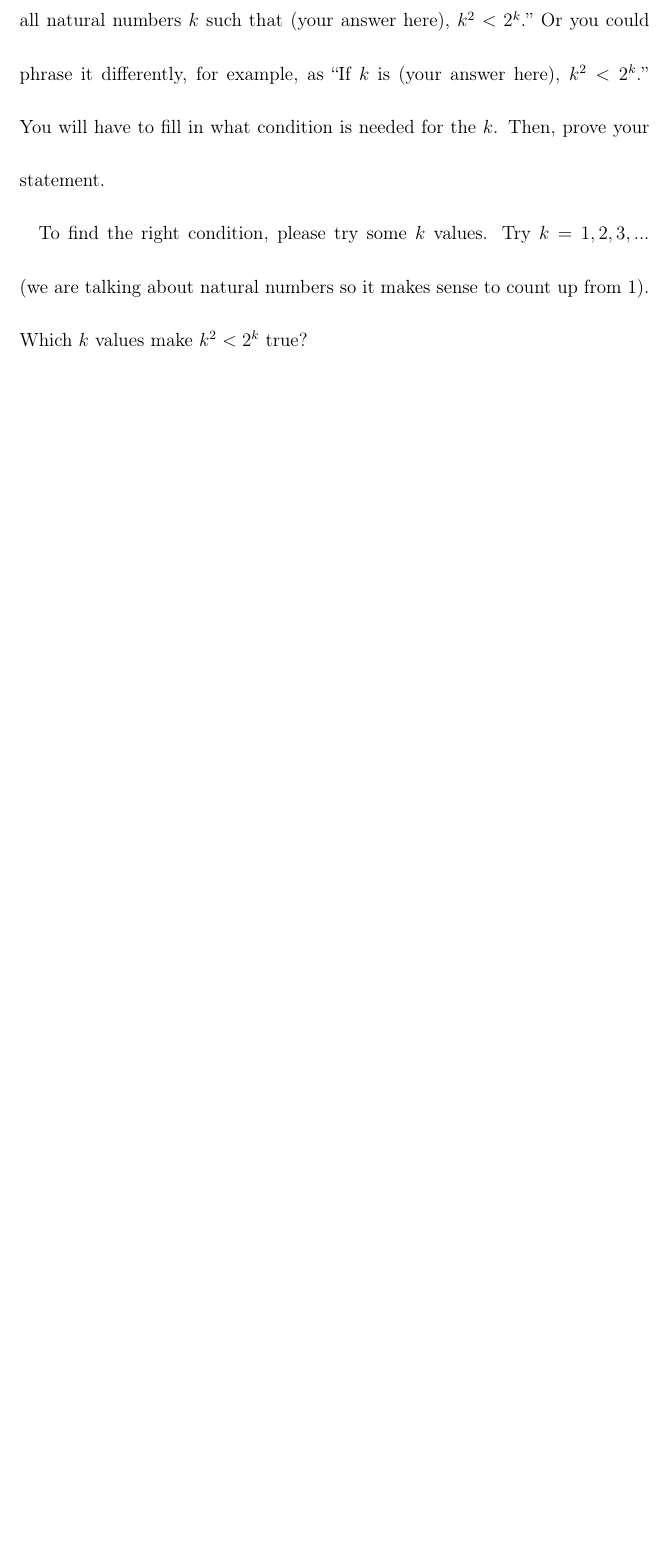
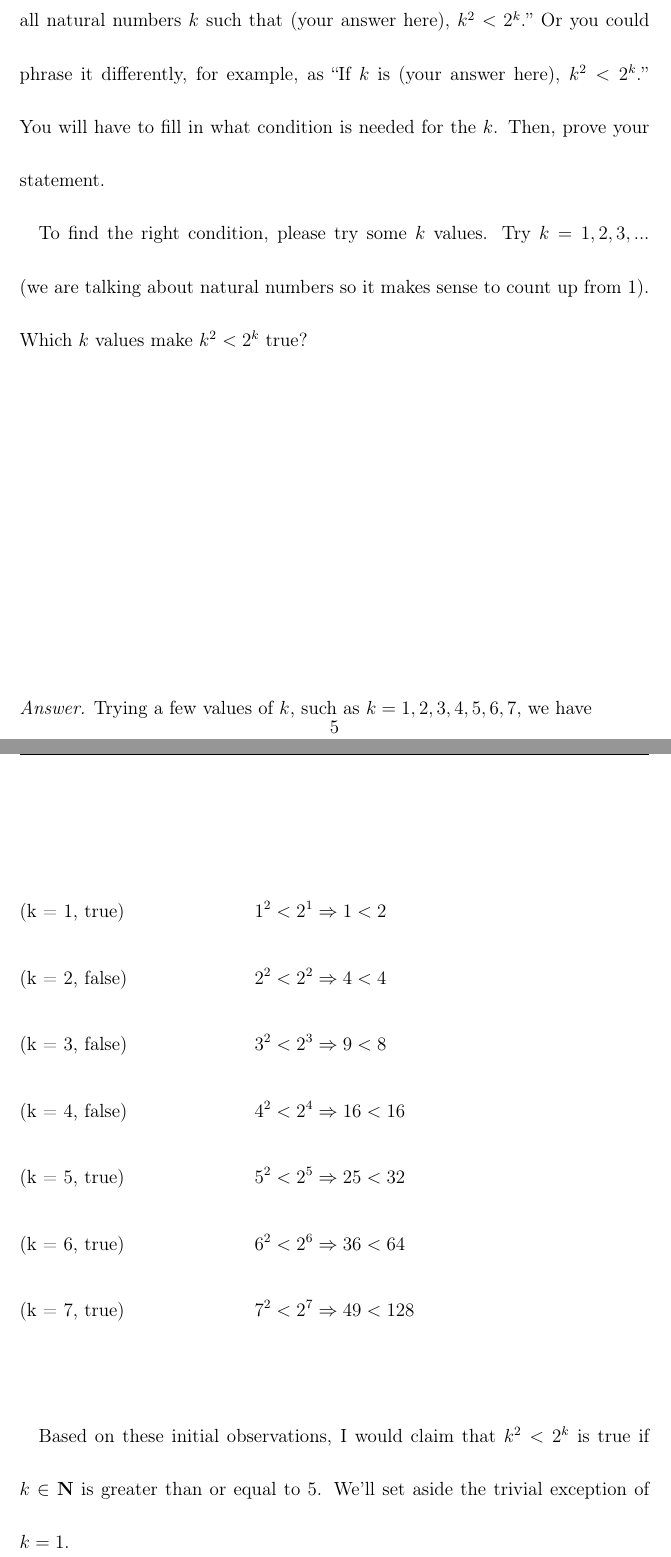
Before and after one commit to ndrewwm/math-287, a LaTeX problem sheet (homework/moorea-fa21-math-287-hw-4.tex): part of page 5 of 6 before the commit and two parts of pages 5 and 6 of 9 after it, the two joined at a grey line, cut so that both start at the same text, the shorter picture padded with empty space. The pictures show the PDF file homework/moorea-fa21-math-287-hw-4.pdf that the author committed with the source.

Commit message:
Done with 3

```diff
--- a/homework/moorea-fa21-math-287-hw-4.tex
+++ b/homework/moorea-fa21-math-287-hw-4.tex
@@ -89,3 +94,26 @@ To find the right condition, please try some $k$ values. Try  $k = 1, 2, 3, ...$
 $k^2 < 2^k$ true?
 \end{exer}
 
+\begin{answer}
+Trying a few values of $k$, such as $k = 1, 2, 3, 4, 5, 6, 7$, we have
+
+\begin{align*}
+1^2 &< 2^1 \Rightarrow 1 < 2 \tag{k = 1, true} \\
+2^2 &< 2^2 \Rightarrow 4 < 4 \tag{k = 2, false} \\
+3^2 &< 2^3 \Rightarrow 9 < 8 \tag{k = 3, false} \\
+4^2 &< 2^4 \Rightarrow 16 < 16 \tag{k = 4, false} \\
+5^2 &< 2^5 \Rightarrow 25 < 32 \tag{k = 5, true} \\
+6^2 &< 2^6 \Rightarrow 36 < 64 \tag{k = 6, true} \\
+7^2 &< 2^7 \Rightarrow 49 < 128 \tag{k = 7, true}
+\end{align*}
+
+Based on these initial observations, I would claim that $k^2 < 2^k$ is true if $k \in \bfN$ is greater than or equal to 5. We'll set aside the trivial exception of $k = 1$.
+
+\begin{proof}
+Let $P(k)$ denote the statement $k^2 < 2^k$. We will use induction to prove that $P(k)$ is true for all $k \in \bfN$, such that $k \geq 5$. First, as a base case, we will show that $P(k = 5)$ is true:
+\begin{align*}
+5^2 &< 2^5 \Rightarrow 25 < 32.
+\end{align*}
+Assuming $P(k)$ is true for some $k \geq 5$, we will now show that $P(k + 1)$ is true. Starting on the left-hand side, we have:
+\begin{align*}
+(k + 1)^2 &= k^2 + 2k + 1 \\
@@ -92,3 +124,18 @@ $k^2 < 2^k$ true?
+\end{align*}
+
+\emph{Sub-proof.} Above we claimed that $2k + 1 < k^2$ for all $k \in \bfN$ such that $k \geq 3$. We will refer to this claim as $Q(k)$, and will prove it using induction. Starting with the base case $Q(3)$, we have: $2(3) + 1 < (3)^2 \Rightarrow 7 < 9$. Assuming $Q(k)$ is true for some $k \geq 3$, we will show $Q(k + 1)$ is also true:
+\begin{align*}
+2(k + 1) + 1 &< (k + 1)^2 \\
+      2k + 3 &< k^2 + 2k + 1 \tag{distributing on both sides} \\
+           2 &< k^2. \tag{subtracting out common terms}
+\end{align*}
+We know that k is at least 3, and that $2 < 3^2$. As $k$ increases infinitely, this statement will remain true. Therefore $2k + 1 < k^2$ for $k \geq 3$. $\blacksquare$
+
+Having shown this underlying claim as true, we are able to conclude that $(k + 1)^2 < 2^{k + 1}$, thus finishing our induction. % $(k + 1)^2 = k^2 + (2k + 1) < k^2 + k^2 < 2^k + 2^k = 2(2^k) = 2^{k + 1}$.
+\end{proof}
+
+\end{answer}
+
 %
 %
 % Question 4
```
Also changed, not shown: homework/moorea-fa21-math-287-hw-4.pdf, homework/moorea-fa21-math-287-hw-4.tex (11 more changed lines).
